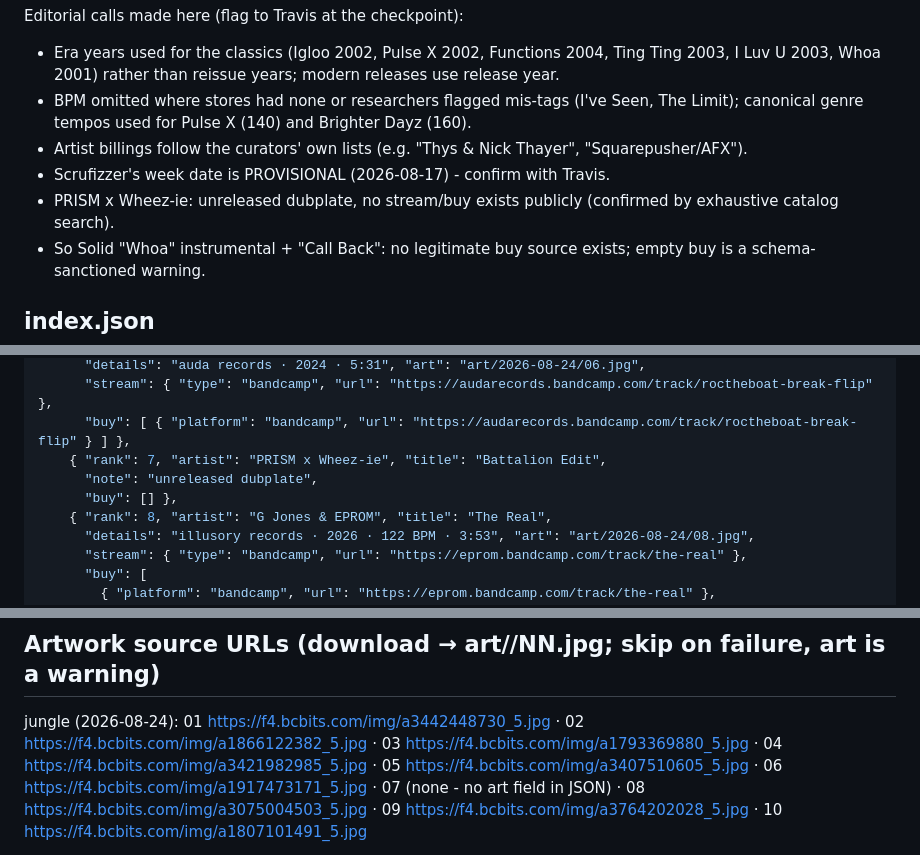
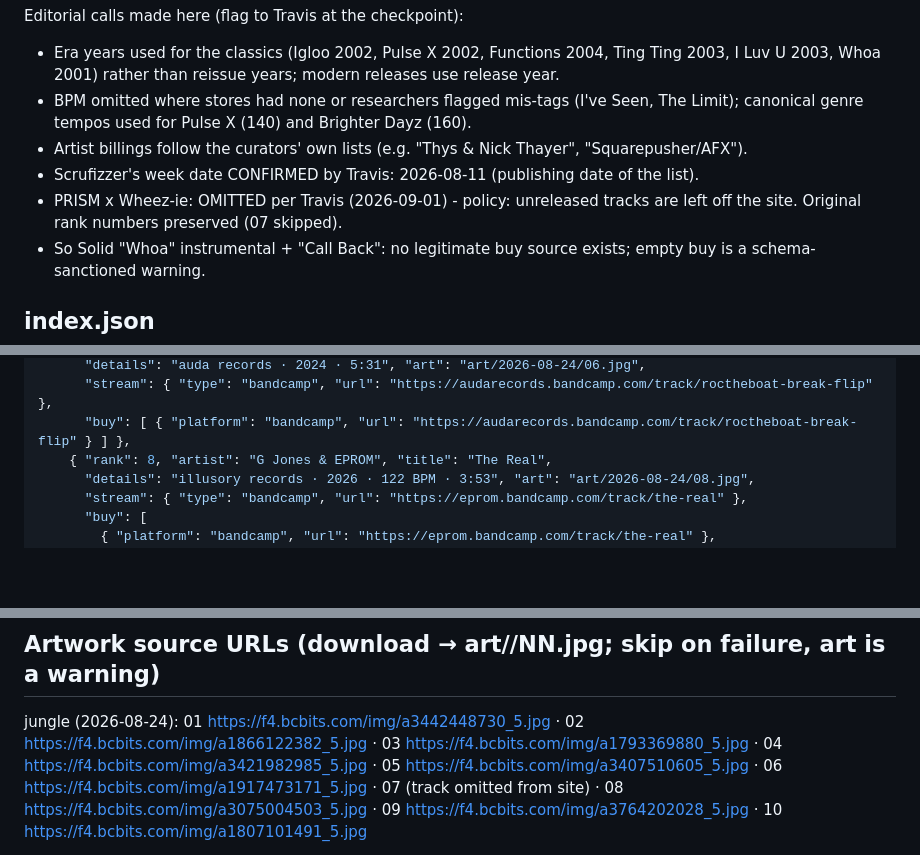
Before and after one commit to tstewartproductions-gif/IAMSIAM-LISTS, a Markdown page: docs/data-final-2026-09-01.md, 3 parts joined by grey strips. Drawn GitHub-style; blank space fills up the shorter version.

```diff
--- a/docs/data-final-2026-09-01.md
+++ b/docs/data-final-2026-09-01.md
@@ -4,8 +4,8 @@ Editorial calls made here (flag to Travis at the checkpoint):
 - Era years used for the classics (Igloo 2002, Pulse X 2002, Functions 2004, Ting Ting 2003, I Luv U 2003, Whoa 2001) rather than reissue years; modern releases use release year.
 - BPM omitted where stores had none or researchers flagged mis-tags (I've Seen, The Limit); canonical genre tempos used for Pulse X (140) and Brighter Dayz (160).
 - Artist billings follow the curators' own lists (e.g. "Thys & Nick Thayer", "Squarepusher/AFX").
-- Scrufizzer's week date is PROVISIONAL (2026-08-17) - confirm with Travis.
-- PRISM x Wheez-ie: unreleased dubplate, no stream/buy exists publicly (confirmed by exhaustive catalog search).
+- Scrufizzer's week date CONFIRMED by Travis: 2026-08-11 (publishing date of the list).
+- PRISM x Wheez-ie: OMITTED per Travis (2026-09-01) - policy: unreleased tracks are left off the site. Original rank numbers preserved (07 skipped).
 - So Solid "Whoa" instrumental + "Call Back": no legitimate buy source exists; empty buy is a schema-sanctioned warning.
 
 ## index.json
@@ -65,9 +65,6 @@ Editorial calls made here (flag to Travis at the checkpoint):
       "details": "auda records · 2024 · 5:31", "art": "art/2026-08-24/06.jpg",
       "stream": { "type": "bandcamp", "url": "https://audarecords.bandcamp.com/track/roctheboat-break-flip" },
       "buy": [ { "platform": "bandcamp", "url": "https://audarecords.bandcamp.com/track/roctheboat-break-flip" } ] },
-    { "rank": 7, "artist": "PRISM x Wheez-ie", "title": "Battalion Edit",
-      "note": "unreleased dubplate",
-      "buy": [] },
     { "rank": 8, "artist": "G Jones & EPROM", "title": "The Real",
       "details": "illusory records · 2026 · 122 BPM · 3:53", "art": "art/2026-08-24/08.jpg",
       "stream": { "type": "bandcamp", "url": "https://eprom.bandcamp.com/track/the-real" },
@@ -165,5 +162,5 @@ Editorial calls made here (flag to Travis at the checkpoint):
 
 ## Artwork source URLs (download → art/<date>/NN.jpg; skip on failure, art is a warning)
 
-jungle (2026-08-24): 01 https://f4.bcbits.com/img/a3442448730_5.jpg · 02 https://f4.bcbits.com/img/a1866122382_5.jpg · 03 https://f4.bcbits.com/img/a1793369880_5.jpg · 04 https://f4.bcbits.com/img/a3421982985_5.jpg · 05 https://f4.bcbits.com/img/a3407510605_5.jpg · 06 https://f4.bcbits.com/img/a1917473171_5.jpg · 07 (none - no art field in JSON) · 08 https://f4.bcbits.com/img/a3075004503_5.jpg · 09 https://f4.bcbits.com/img/a3764202028_5.jpg · 10 https://f4.bcbits.com/img/a1807101491_5.jpg
+jungle (2026-08-24): 01 https://f4.bcbits.com/img/a3442448730_5.jpg · 02 https://f4.bcbits.com/img/a1866122382_5.jpg · 03 https://f4.bcbits.com/img/a1793369880_5.jpg · 04 https://f4.bcbits.com/img/a3421982985_5.jpg · 05 https://f4.bcbits.com/img/a3407510605_5.jpg · 06 https://f4.bcbits.com/img/a1917473171_5.jpg · 07 (track omitted from site) · 08 https://f4.bcbits.com/img/a3075004503_5.jpg · 09 https://f4.bcbits.com/img/a3764202028_5.jpg · 10 https://f4.bcbits.com/img/a1807101491_5.jpg
 
```
Also changed, not shown: other parts of docs/data-final-2026-09-01.md (+15 -15 lines), DESIGN.md (+1 -1 lines).
